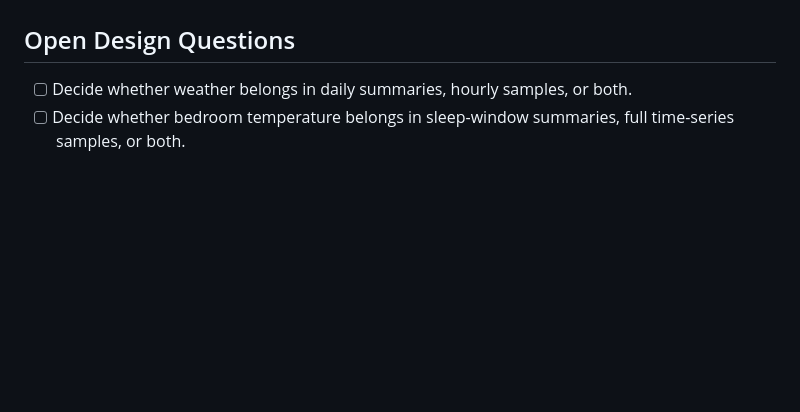
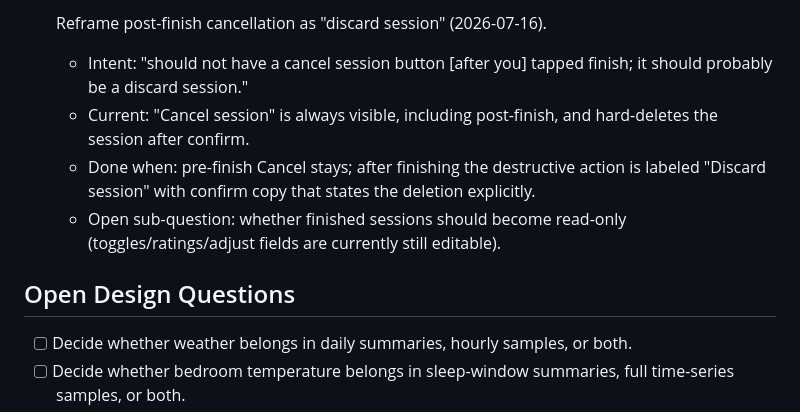
Before and after one commit to hoombar/biosignal, a Markdown page: ROADMAP.md, the part around one of its changes. GitHub-like rendering; blank space fills up the shorter version.

```diff
--- a/ROADMAP.md
+++ b/ROADMAP.md
@@ -61,3 +116,13 @@ product direction, not commitments or a delivery schedule.
+- [ ] Reframe post-finish cancellation as "discard session" (2026-07-16).
+  - Intent: "should not have a cancel session button [after you] tapped
+    finish; it should probably be a discard session."
+  - Current: "Cancel session" is always visible, including post-finish, and
+    hard-deletes the session after confirm.
+  - Done when: pre-finish Cancel stays; after finishing the destructive
+    action is labeled "Discard session" with confirm copy that states the
+    deletion explicitly.
+  - Open sub-question: whether finished sessions should become read-only
+    (toggles/ratings/adjust fields are currently still editable).
 
 ## Open Design Questions
 
```
Also changed, not shown: other parts of ROADMAP.md (+69 -14 lines).
